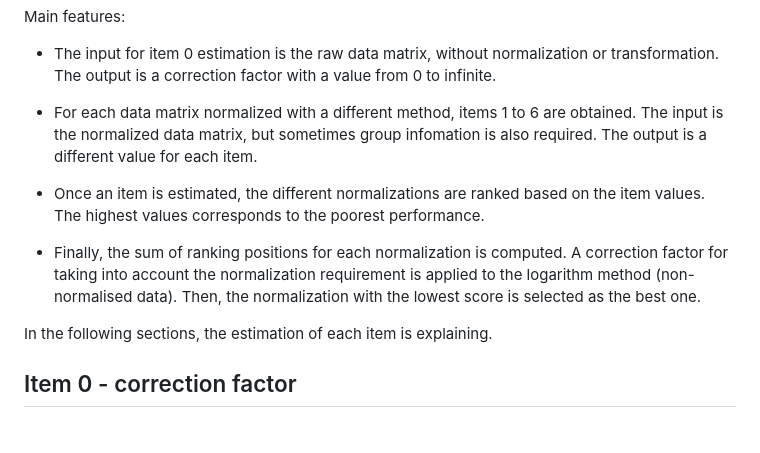
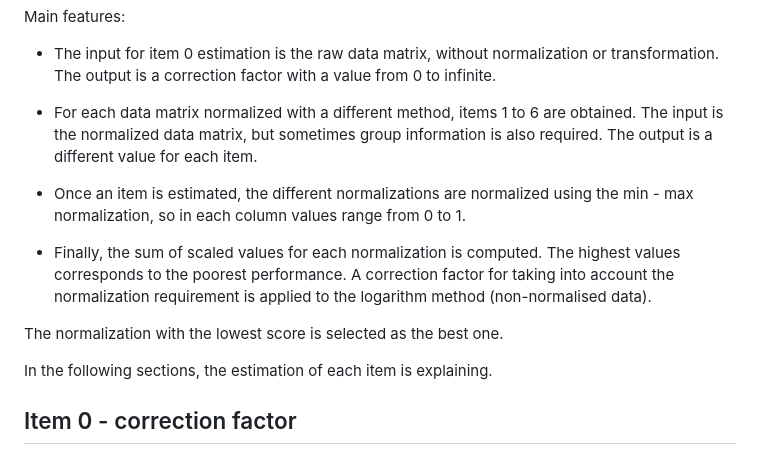
Before and after one commit to juliagcurras/normScore-development, a Markdown page: README.md, the part around the change. Drawn GitHub-style; blank space fills up the shorter version.

```diff
--- a/README.md
+++ b/README.md
@@ -21,16 +21,18 @@ Main features:
 The output is a correction factor with a value from 0 to infinite.
 
 * For each data matrix normalized with a different method, items 1 to 6 are obtained.
-The input is the normalized data matrix, but sometimes group infomation is also required.
+The input is the normalized data matrix, but sometimes group information is also required.
 The output is a different value for each item.
 
-* Once an item is estimated, the different normalizations are ranked based on the
-item values. The highest values corresponds to the poorest performance.
+* Once an item is estimated, the different normalizations are normalized using the
+min - max normalization, so in each column values range from 0 to 1.
 
-* Finally, the sum of ranking positions for each normalization is computed. A correction
-factor for taking into account the normalization requirement is applied to the
-logarithm method (non-normalised data). Then, the normalization with the lowest
-score is selected as the best one.
+* Finally, the sum of scaled values for each normalization is computed. The highest
+values corresponds to the poorest performance. A correction factor for taking into
+account the normalization requirement is applied to the logarithm method
+(non-normalised data).
+
+The normalization with the lowest score is selected as the best one.
 
 In the following sections, the estimation of each item is explaining.
 
```
